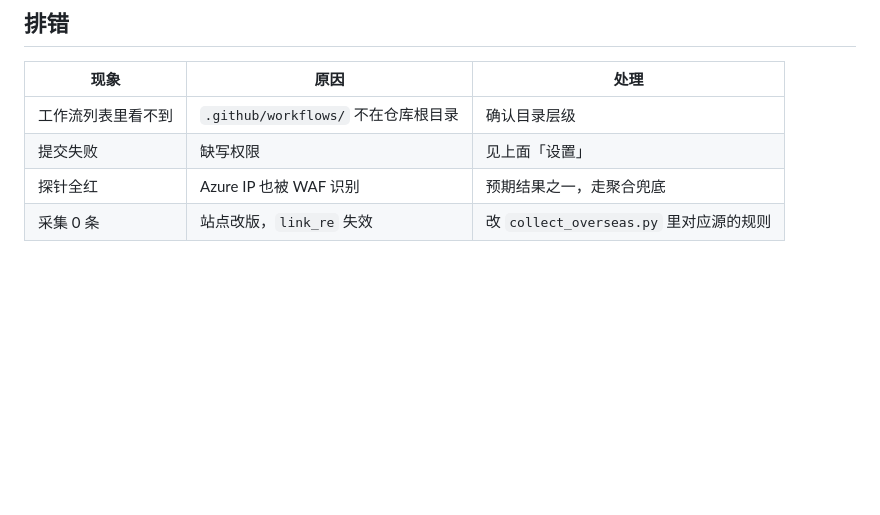
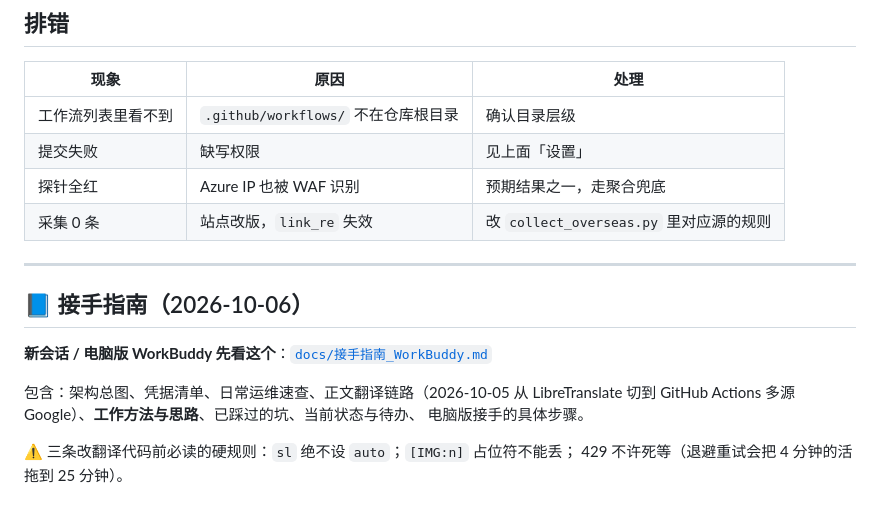
Before and after one commit to qilin1991/friction-overseas, a Markdown page: README.md, the part around the change. Drawn GitHub-style; blank space fills up the shorter version.

Commit message:
docs: README 指向接手指南

```diff
--- a/README.md
+++ b/README.md
@@ -230,3 +230,16 @@ python scripts/collect_overseas.py    # 直采
 | 提交失败 | 缺写权限 | 见上面「设置」 |
 | 探针全红 | Azure IP 也被 WAF 识别 | 预期结果之一，走聚合兜底 |
 | 采集 0 条 | 站点改版，`link_re` 失效 | 改 `collect_overseas.py` 里对应源的规则 |
+
+---
+
+## 📘 接手指南（2026-10-06）
+
+**新会话 / 电脑版 WorkBuddy 先看这个**：[`docs/接手指南_WorkBuddy.md`](docs/接手指南_WorkBuddy.md)
+
+包含：架构总图、凭据清单、日常运维速查、正文翻译链路（2026-10-05 从 LibreTranslate
+切到 GitHub Actions 多源 Google）、**工作方法与思路**、已踩过的坑、当前状态与待办、
+电脑版接手的具体步骤。
+
+⚠️ 三条改翻译代码前必读的硬规则：`sl` 绝不设 `auto`；`[IMG:n]` 占位符不能丢；
+429 不许死等（退避重试会把 4 分钟的活拖到 25 分钟）。
```
